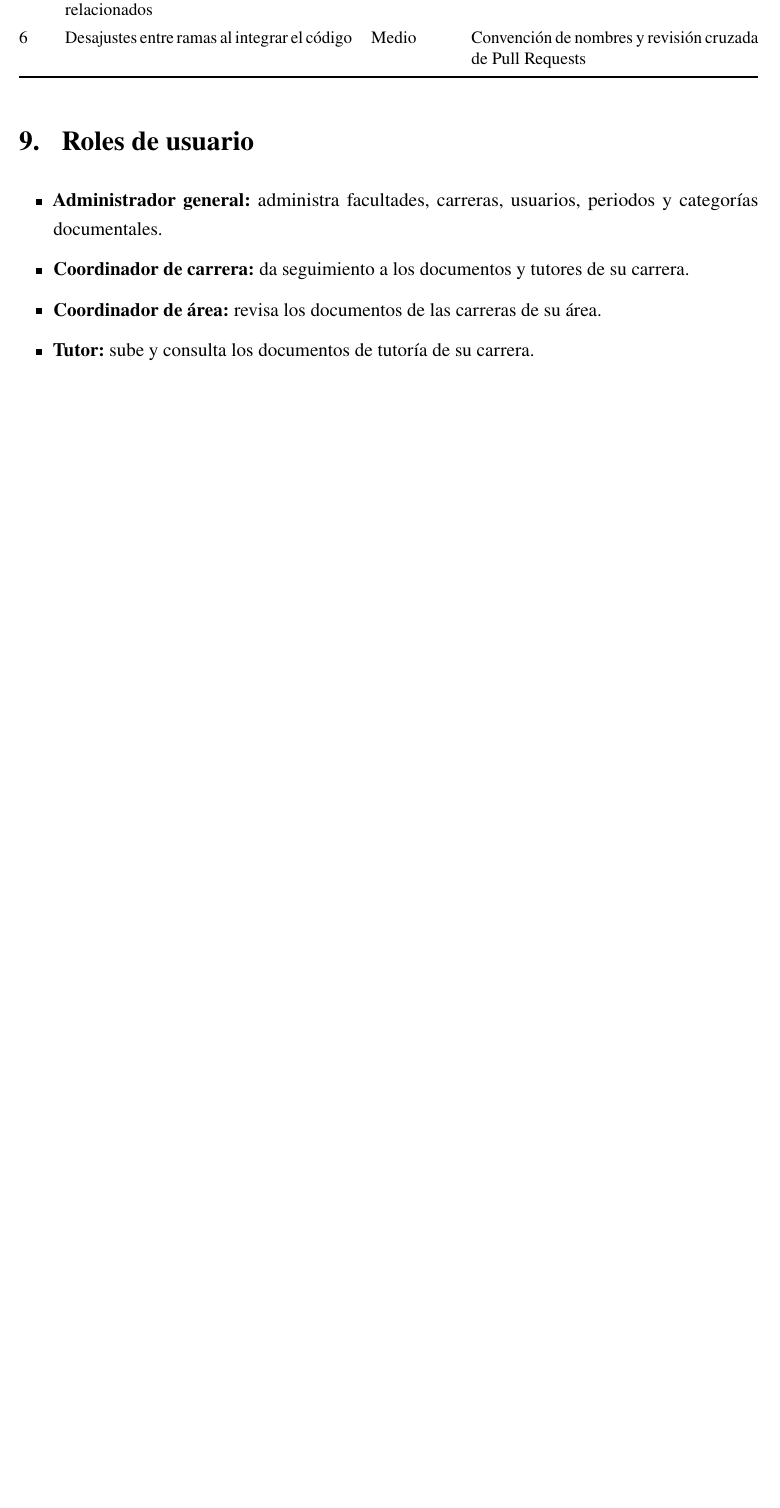
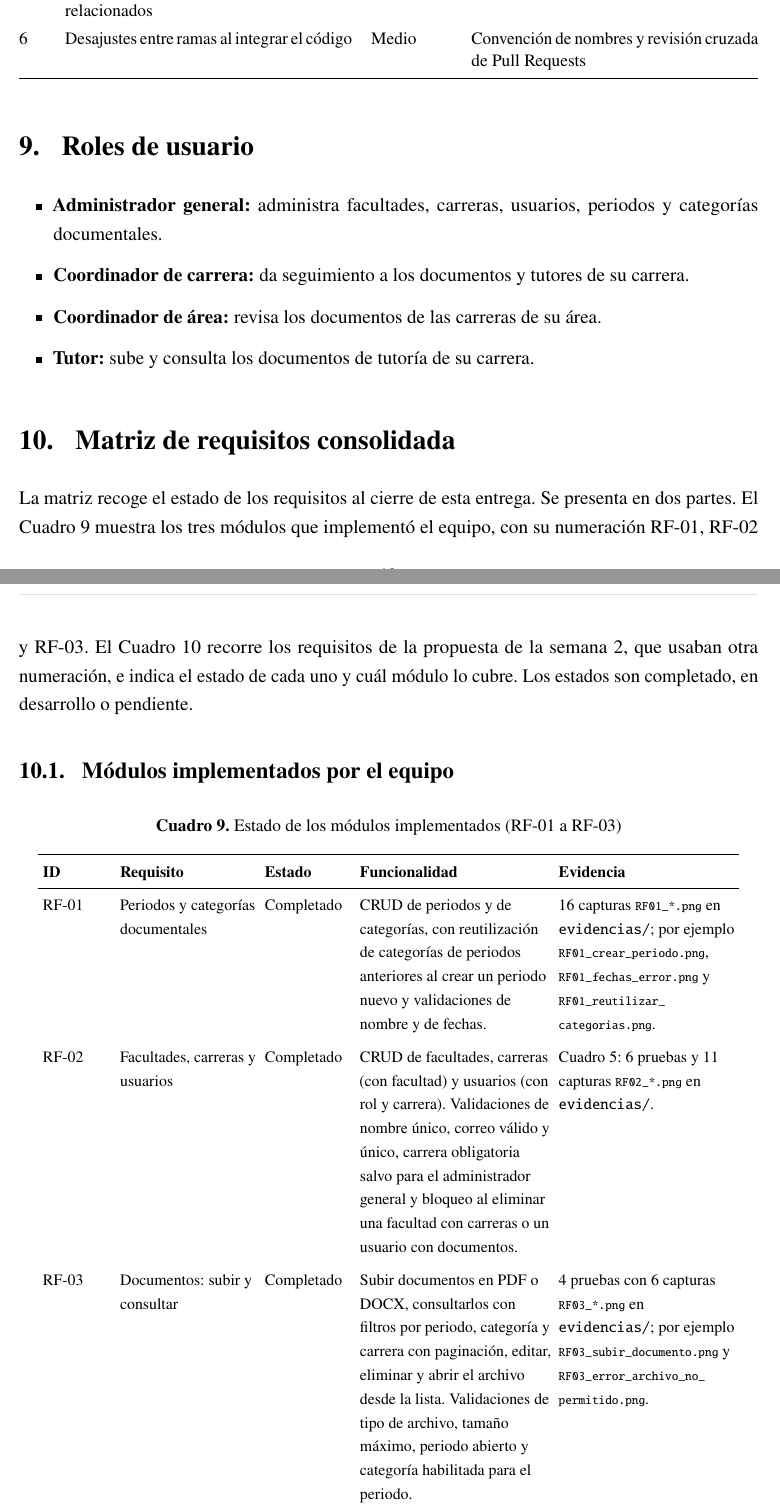
Before and after one commit to mtrujillov-sys/Proyecto_De_AdministracionBD_Grupo07, a LaTeX document (docs/informe_maestro.tex): part of page 22 of 23 before the commit and two parts of pages 22 and 23 of 25 after it, the two joined at a grey line, cut so that both start at the same text, the shorter picture padded with empty space. Compiled offline with pdfLaTeX.

Commit message:
docs(informe): agregar la matriz de requisitos antes de las conclusiones y alinear coordinador de area

```diff
--- a/docs/informe_maestro.tex
+++ b/docs/informe_maestro.tex
@@ -615,3 +614,48 @@ Las pruebas de rendimiento se hicieron con 200{,}000 documentos y no con millone
 \item \textbf{Tutor:} sube y consulta los documentos de tutoría de su carrera.
 \end{itemize}
 
+% ---------------------- MATRIZ DE REQUISITOS ----------------------
+\section{Matriz de requisitos consolidada}
+
+La matriz recoge el estado de los requisitos al cierre de esta entrega. Se presenta en dos
+partes. El Cuadro~\ref{tab:matriz-equipo} muestra los tres módulos que implementó el equipo,
+con su numeración RF-01, RF-02 y RF-03. El Cuadro~\ref{tab:matriz-sem2} recorre los
+requisitos de la propuesta de la semana 2, que usaban otra numeración, e indica el estado de
+cada uno y cuál módulo lo cubre. Los estados son completado, en desarrollo o pendiente.
+
+\subsection{Módulos implementados por el equipo}
+
+\begingroup\footnotesize
+\setlength{\tabcolsep}{3pt}
+\begin{longtable}{>{\raggedright\arraybackslash}p{1.5cm}>{\raggedright\arraybackslash}p{3.0cm}>{\raggedright\arraybackslash}p{1.9cm}>{\raggedright\arraybackslash}p{4.2cm}>{\raggedright\arraybackslash}p{3.9cm}}
+\caption{Estado de los módulos implementados (RF-01 a RF-03)}\label{tab:matriz-equipo}\\
+\toprule
+\textbf{ID} & \textbf{Requisito} & \textbf{Estado} & \textbf{Funcionalidad} & \textbf{Evidencia} \\
+\midrule
+\endfirsthead
+\toprule
+\textbf{ID} & \textbf{Requisito} & \textbf{Estado} & \textbf{Funcionalidad} & \textbf{Evidencia} \\
+\midrule
+\endhead
+RF-01 & Periodos y categorías documentales & Completado &
+CRUD de periodos y de categorías, con reutilización de categorías de periodos anteriores
+al crear un periodo nuevo y validaciones de nombre y de fechas. &
+16 capturas \ev{RF01\_*.png} en \texttt{evidencias/}; por ejemplo
+\ev{RF01\_crear\_periodo.png}, \ev{RF01\_fechas\_error.png} y
+\ev{RF01\_reutilizar\_categorias.png}. \\
+\addlinespace
+RF-02 & Facultades, carreras y usuarios & Completado &
+CRUD de facultades, carreras (con facultad) y usuarios (con rol y carrera). Validaciones de
+nombre único, correo válido y único, carrera obligatoria salvo para el administrador
+general y bloqueo al eliminar una facultad con carreras o un usuario con documentos. &
+Cuadro~\ref{tab:pruebas-rf02}: 6 pruebas y 11 capturas \ev{RF02\_*.png} en
+\texttt{evidencias/}. \\
+\addlinespace
+RF-03 & Documentos: subir y consultar & Completado &
+Subir documentos en PDF o DOCX, consultarlos con filtros por periodo, categoría y carrera
+con paginación, editar, eliminar y abrir el archivo desde la lista. Validaciones de tipo de
+archivo, tamaño máximo, periodo abierto y categoría habilitada para el periodo. &
+4 pruebas con 6 capturas \ev{RF03\_*.png} en \texttt{evidencias/}; por ejemplo
+\ev{RF03\_subir\_documento.png} y \ev{RF03\_error\_archivo\_no\_permitido.png}. \\
+\bottomrule
+\end{longtable}
@@ -618,3 +723,6 @@ Las pruebas de rendimiento se hicieron con 200{,}000 documentos y no con millone
+\end{longtable}
+\endgroup
+
 \section{Conclusiones}
 \begin{enumerate}[leftmargin=1.8em]
 \item Los tres módulos funcionan de forma integrada en la rama \texttt{main}.
```
Also changed, not shown: docs/informe_maestro.tex (70 more changed lines).
